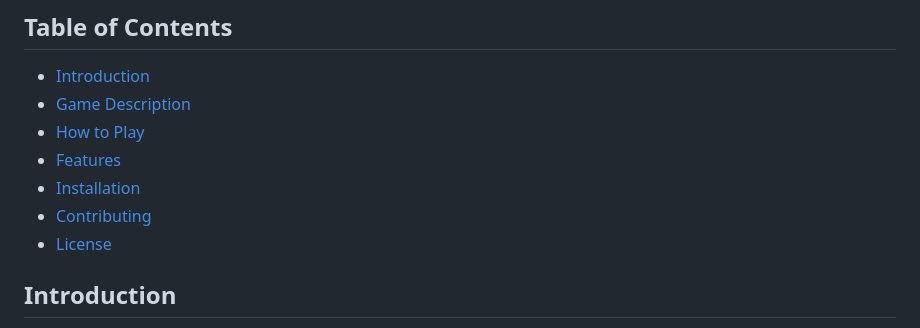
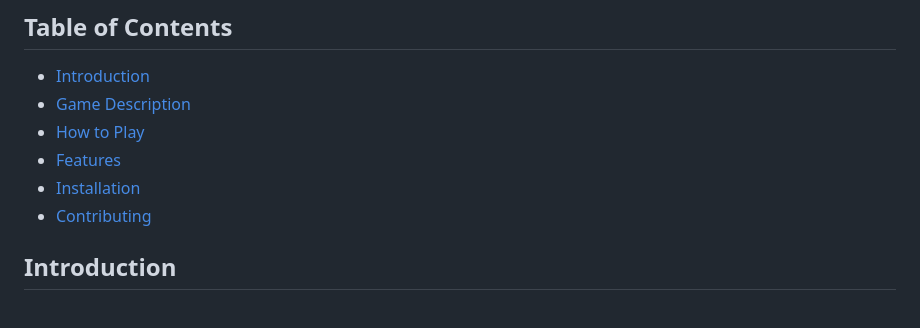
Before and after one commit to dhyanpatel-python/Emoji-Movie, a Markdown page: README.md, the part around the change. Drawn GitHub-style.

```diff
--- a/README.md
+++ b/README.md
@@ -10,7 +10,6 @@ Welcome to the "Guess the Movie from Emoji" game website! This interactive platf
 - [Features](#features)
 - [Installation](#installation)
 - [Contributing](#contributing)
-- [License](#license)
 
 ## Introduction
 
```
